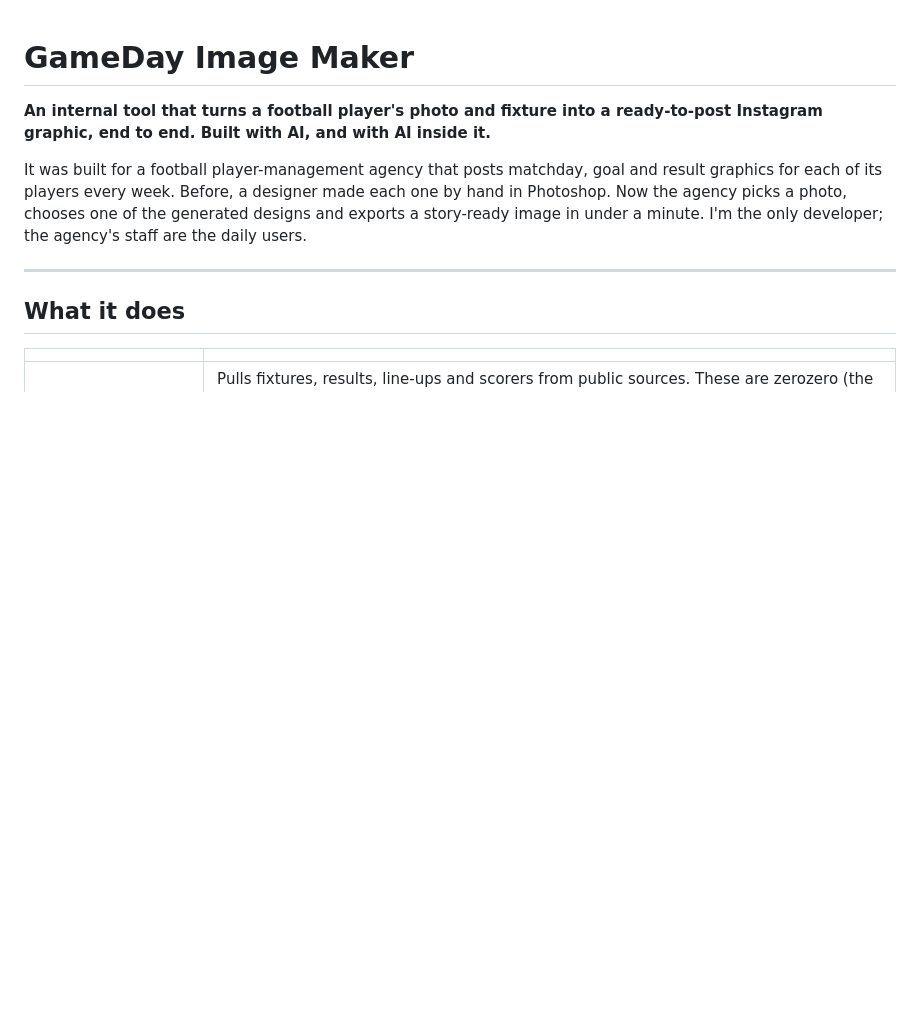
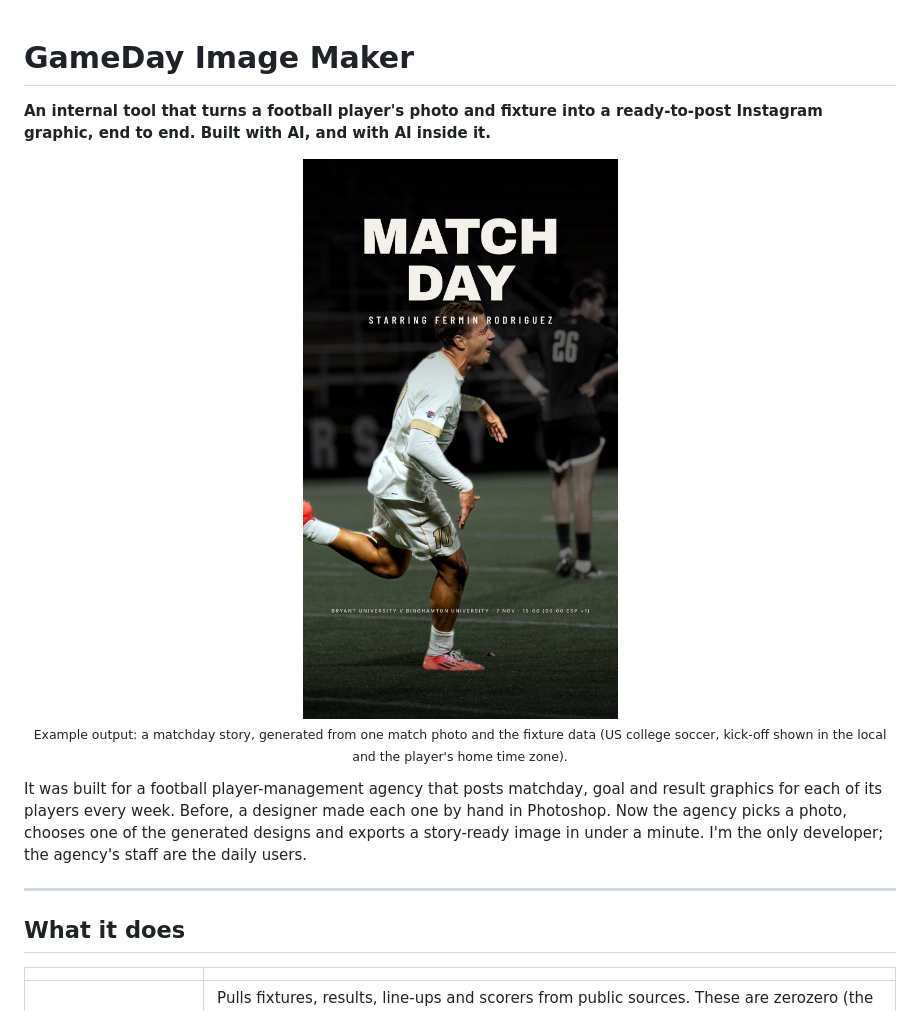
Before and after one commit to martim03330/GameDayImageMaker, a Markdown page: README.md, the part around the change. Rendered like a GitHub page; pictures changed too: assets/readme/example-matchday-story.jpg (added); blank space fills up the shorter version.

Commit message:
README: add an example output
Co-Authored-By: Claude Opus 5.5 <noreply@anthropic.com>

```diff
--- a/README.md
+++ b/README.md
@@ -1,6 +1,12 @@
 # GameDay Image Maker
 
 **An internal tool that turns a football player's photo and fixture into a ready-to-post Instagram graphic, end to end. Built with AI, and with AI inside it.**
+
+<p align="center">
+  <img src="assets/readme/example-matchday-story.jpg" width="320" alt="Example output: a matchday Instagram story generated by the app" />
+  <br/>
+  <sub>Example output: a matchday story, generated from one match photo and the fixture data (US college soccer, kick-off shown in the local and the player's home time zone).</sub>
+</p>
 
 It was built for a football player-management agency that posts matchday, goal and result graphics for each of its players every week. Before, a designer made each one by hand in Photoshop. Now the agency picks a photo, chooses one of the generated designs and exports a story-ready image in under a minute. I'm the only developer; the agency's staff are the daily users.
 
```
